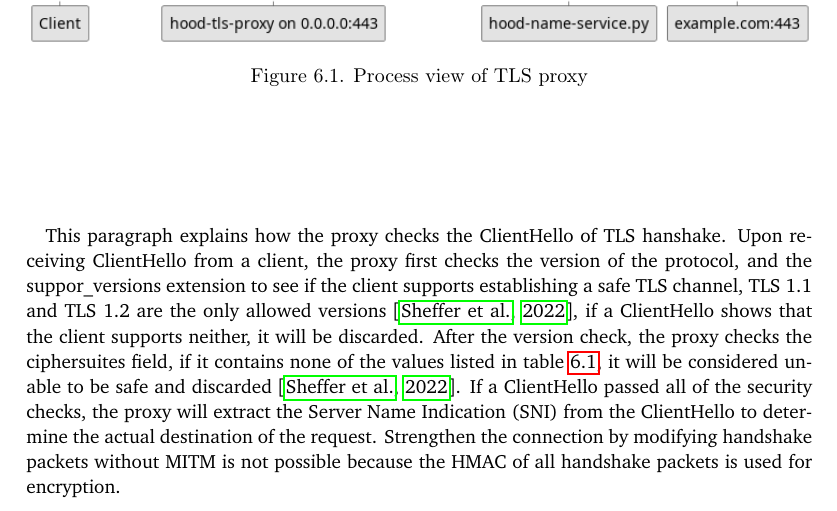
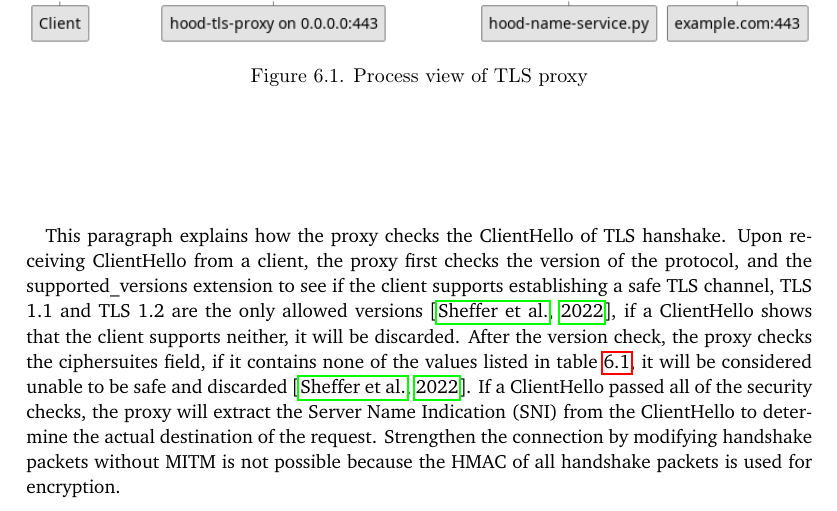
Before and after one commit to YongBinnnnnnnnnnnnnnnnnnnnnnnnnnnnnnnnn/hood, a LaTeX thesis (paper/paper.tex): part of page 34 of 80, cut so that both start at the same text. Compiled offline with pdfLaTeX.

Commit message:
Update paper.tex

```diff
--- a/paper/paper.tex
+++ b/paper/paper.tex
@@ -317,7 +317,7 @@ This paragraph explains how the proxy filters certificates. The key\_share exten
 \end{figure}
 
 \paragraph{}
-This paragraph explains how the proxy checks the ClientHello of TLS hanshake. Upon receiving ClientHello from a client, the proxy first checks the version of the protocol, and the suppor\_versions extension to see if the client supports establishing a safe TLS channel, TLS 1.1 and TLS 1.2 are the only allowed versions \citep{rfc:bstprc}, if a ClientHello shows that the client supports neither, it will be discarded. After the version check, the proxy checks the ciphersuites field, if it contains none of the values listed in \cref{lst:tls-ciphersuites}, it will be considered unable to be safe and discarded \citep{rfc:bstprc}. If a ClientHello passed all of the security checks, the proxy will extract the Server Name Indication (SNI) from the ClientHello to determine the actual destination of the request. Strengthen the connection by modifying handshake packets without MITM is not possible because the HMAC of all handshake packets is used for encryption.
+This paragraph explains how the proxy checks the ClientHello of TLS hanshake. Upon receiving ClientHello from a client, the proxy first checks the version of the protocol, and the supported\_versions extension to see if the client supports establishing a safe TLS channel, TLS 1.1 and TLS 1.2 are the only allowed versions \citep{rfc:bstprc}, if a ClientHello shows that the client supports neither, it will be discarded. After the version check, the proxy checks the ciphersuites field, if it contains none of the values listed in \cref{lst:tls-ciphersuites}, it will be considered unable to be safe and discarded \citep{rfc:bstprc}. If a ClientHello passed all of the security checks, the proxy will extract the Server Name Indication (SNI) from the ClientHello to determine the actual destination of the request. Strengthen the connection by modifying handshake packets without MITM is not possible because the HMAC of all handshake packets is used for encryption.
 
 \begin{table}[H]
   \begin{itemize}
```
